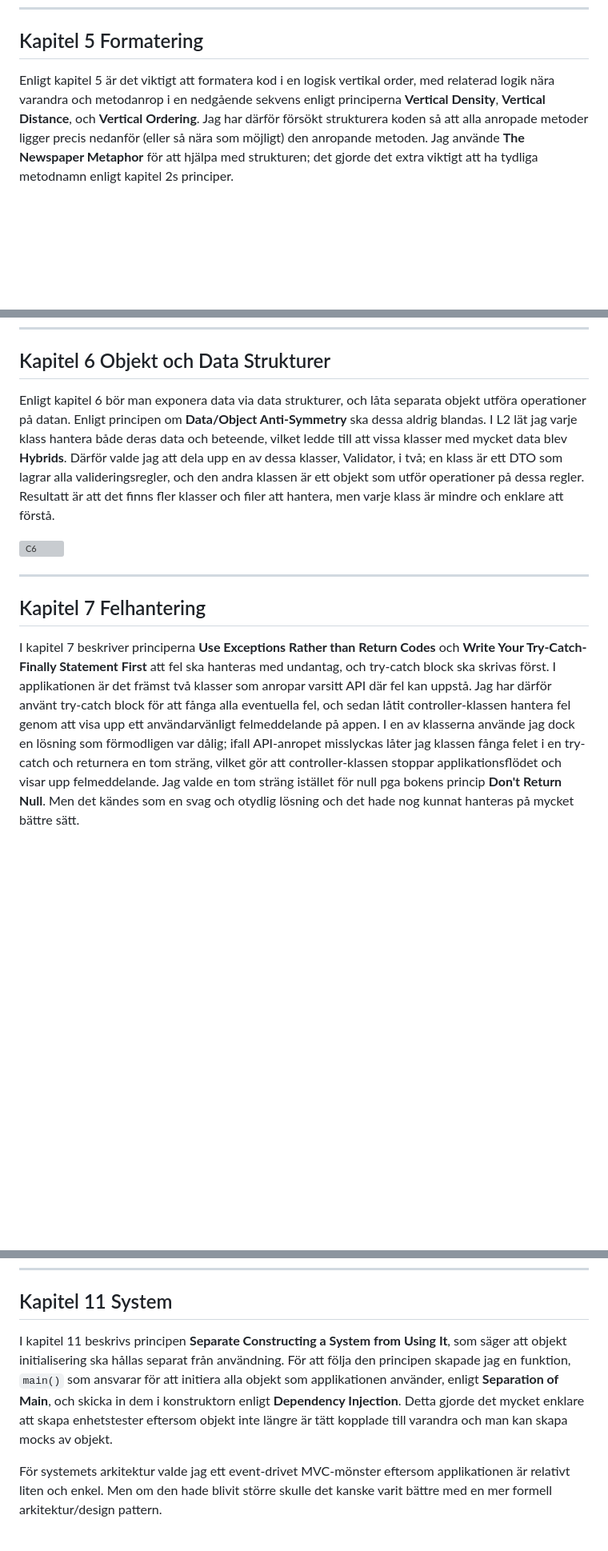
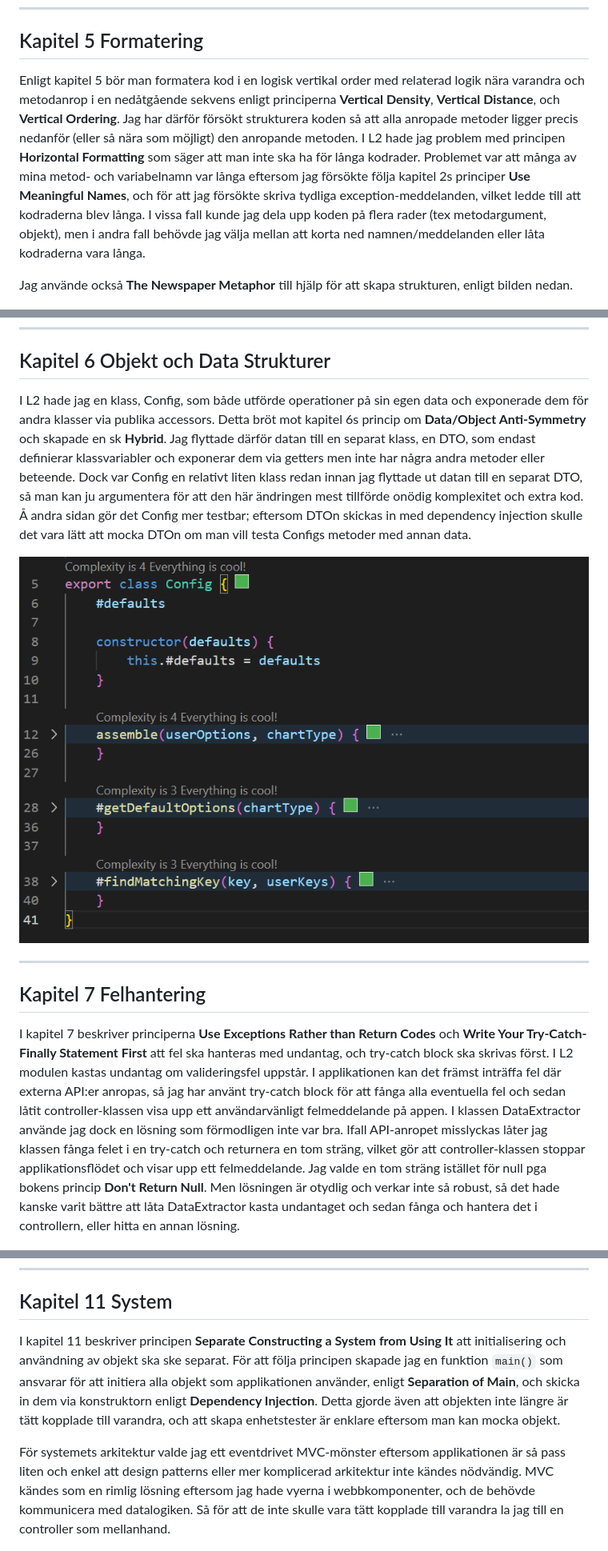
Before and after one commit to aangelinux/1DV610-L3, a Markdown page: assignment/reflektion.md, 3 parts joined by grey strips. Shown: that part at 80% size. GitHub-like rendering; pictures changed too: images/code/chapter6.png; blank space fills up the shorter version; grey boxes are pictures that could not be loaded.

````diff
--- a/assignment/reflektion.md
+++ b/assignment/reflektion.md
@@ -22,19 +22,21 @@ I funktionen nedan har jag lagt till en kommentar som förklarar att det andra o
 
 ---
 ## Kapitel 5 Formatering
-Enligt kapitel 5 är det viktigt att formatera kod i en logisk vertikal order, med relaterad logik nära varandra och metodanrop i en nedgående sekvens enligt principerna **Vertical Density**, **Vertical Distance**, och **Vertical Ordering**. Jag har därför försökt strukturera koden så att alla anropade metoder ligger precis nedanför (eller så nära som möjligt) den anropande metoden. Jag använde **The Newspaper Metaphor** för att hjälpa med strukturen; det gjorde det extra viktigt att ha tydliga metodnamn enligt kapitel 2s principer.
+Enligt kapitel 5 bör man formatera kod i en logisk vertikal order med relaterad logik nära varandra och metodanrop i en nedåtgående sekvens enligt principerna **Vertical Density**, **Vertical Distance**, och **Vertical Ordering**. Jag har därför försökt strukturera koden så att alla anropade metoder ligger precis nedanför (eller så nära som möjligt) den anropande metoden. I L2 hade jag problem med principen **Horizontal Formatting** som säger att man inte ska ha för långa kodrader. Problemet var att många av mina metod- och variabelnamn var långa eftersom jag försökte följa kapitel 2s principer **Use Meaningful Names**, och för att jag försökte skriva tydliga exception-meddelanden, vilket ledde till att kodraderna blev långa. I vissa fall kunde jag dela upp koden på flera rader (tex metodargument, objekt), men i andra fall behövde jag välja mellan att korta ned namnen/meddelanden eller låta kodraderna vara långa.
+
+Jag använde också **The Newspaper Metaphor** till hjälp för att skapa strukturen, enligt bilden nedan.
 
 ![C5](/images/code/chapter5.png)
 
 ---
 ## Kapitel 6 Objekt och Data Strukturer
-Enligt kapitel 6 bör man exponera data via data strukturer, och låta separata objekt utföra operationer på datan. Enligt principen om **Data/Object Anti-Symmetry** ska dessa aldrig blandas. I L2 lät jag varje klass hantera både deras data och beteende, vilket ledde till att vissa klasser med mycket data blev **Hybrids**. Därför valde jag att dela upp en av dessa klasser, Validator, i två; en klass är ett DTO som lagrar alla valideringsregler, och den andra klassen är ett objekt som utför operationer på dessa regler. Resultatt är att det finns fler klasser och filer att hantera, men varje klass är mindre och enklare att förstå.
+I L2 hade jag en klass, Config, som både utförde operationer på sin egen data och exponerade dem för andra klasser via publika accessors. Detta bröt mot kapitel 6s princip om **Data/Object Anti-Symmetry** och skapade en sk **Hybrid**. Jag flyttade därför datan till en separat klass, en DTO, som endast definierar klassvariabler och exponerar dem via getters men inte har några andra metoder eller beteende. Dock var Config en relativt liten klass redan innan jag flyttade ut datan till en separat DTO, så man kan ju argumentera för att den här ändringen mest tillförde onödig komplexitet och extra kod. Å andra sidan gör det Config mer testbar; eftersom DTOn skickas in med dependency injection skulle det vara lätt att mocka DTOn om man vill testa Configs metoder med annan data.
 
-![C6]()
+![C6](/images/code/chapter6.png)
 
 ---
 ## Kapitel 7 Felhantering
-I kapitel 7 beskriver principerna **Use Exceptions Rather than Return Codes** och **Write Your Try-Catch-Finally Statement First** att fel ska hanteras med undantag, och try-catch block ska skrivas först. I applikationen är det främst två klasser som anropar varsitt API där fel kan uppstå. Jag har därför använt try-catch block för att fånga alla eventuella fel, och sedan låtit controller-klassen hantera fel genom att visa upp ett användarvänligt felmeddelande på appen. I en av klasserna använde jag dock en lösning som förmodligen var dålig; ifall API-anropet misslyckas låter jag klassen fånga felet i en try-catch och returnera en tom sträng, vilket gör att controller-klassen stoppar applikationsflödet och visar upp felmeddelande. Jag valde en tom sträng istället för null pga bokens princip **Don't Return Null**. Men det kändes som en svag och otydlig lösning och det hade nog kunnat hanteras på mycket bättre sätt.
+I kapitel 7 beskriver principerna **Use Exceptions Rather than Return Codes** och **Write Your Try-Catch-Finally Statement First** att fel ska hanteras med undantag, och try-catch block ska skrivas först. I L2 modulen kastas undantag om valideringsfel uppstår. I applikationen kan det främst inträffa fel där externa API:er anropas, så jag har använt try-catch block för att fånga alla eventuella fel och sedan låtit controller-klassen visa upp ett användarvänligt felmeddelande på appen. I klassen DataExtractor använde jag dock en lösning som förmodligen inte var bra. Ifall API-anropet misslyckas låter jag klassen fånga felet i en try-catch och returnera en tom sträng, vilket gör att controller-klassen stoppar applikationsflödet och visar upp ett felmeddelande. Jag valde en tom sträng istället för null pga bokens princip **Don't Return Null**. Men lösningen är otydlig och verkar inte så robust, så det hade kanske varit bättre att låta DataExtractor kasta undantaget och sedan fånga och hantera det i controllern, eller hitta en annan lösning.
 
 ![C7](/images/code/chapter7.png)
 ![C7.2](/images/code/chapter7_2.png)
@@ -60,8 +63,8 @@ I kapitel 10 beskrivs principer som **Classes Should Be Small!**, **Single Respo
 
 ---
 ## Kapitel 11 System
-I kapitel 11 beskrivs principen **Separate Constructing a System from Using It**, som säger att objekt initialisering ska hållas separat från användning. För att följa den principen skapade jag en funktion, ```main()``` som ansvarar för att initiera alla objekt som applikationen använder, enligt **Separation of Main**, och skicka in dem i konstruktorn enligt **Dependency Injection**. Detta gjorde det mycket enklare att skapa enhetstester eftersom objekt inte längre är tätt kopplade till varandra och man kan skapa mocks av objekt.
+I kapitel 11 beskriver principen **Separate Constructing a System from Using It** att initialisering och användning av objekt ska ske separat. För att följa principen skapade jag en funktion ```main()``` som ansvarar för att initiera alla objekt som applikationen använder, enligt **Separation of Main**, och skicka in dem via konstruktorn enligt **Dependency Injection**. Detta gjorde även att objekten inte längre är tätt kopplade till varandra, och att skapa enhetstester är enklare eftersom man kan mocka objekt.
 
-För systemets arkitektur valde jag ett event-drivet MVC-mönster eftersom applikationen är relativt liten och enkel. Men om den hade blivit större skulle det kanske varit bättre med en mer formell arkitektur/design pattern.
+För systemets arkitektur valde jag ett eventdrivet MVC-mönster eftersom applikationen är så pass liten och enkel att design patterns eller mer komplicerad arkitektur inte kändes nödvändig. MVC kändes som en rimlig lösning eftersom jag hade vyerna i webbkomponenter, och de behövde kommunicera med datalogiken. Så för att de inte skulle vara tätt kopplade till varandra la jag till en controller som mellanhand.
 
 ![C11](/images/code/chapter11.png)
````
Also changed, not shown: other parts of assignment/reflektion.md (+8 -7 lines), README.md (+1 -1 lines), docs/testReport.md (+2 -3 lines), images/code/chapter9_2.png (added).
